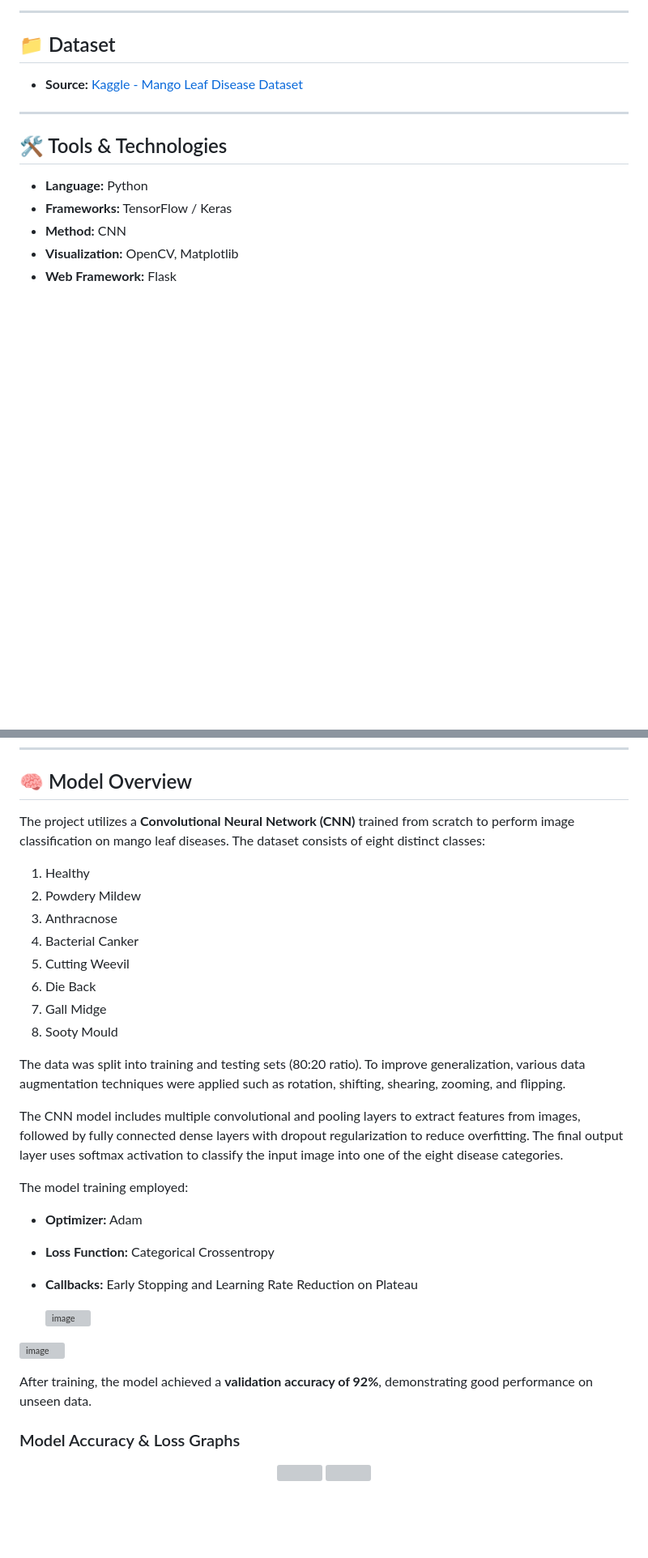
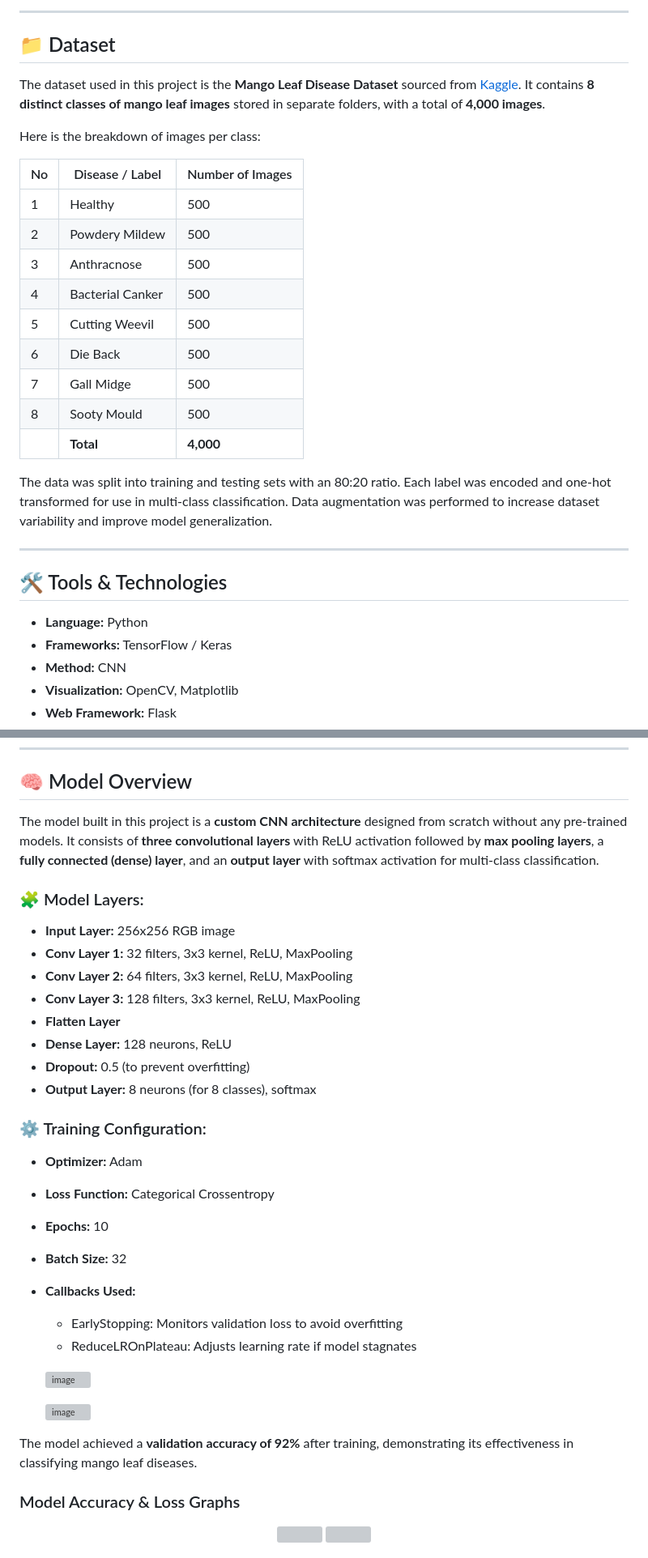
Before and after one commit to BrilianPP/UASComputerVision, a Markdown page: README.md, 2 parts joined by grey strips. Shown at 81% size. Drawn GitHub-style; blank space fills up the shorter version; grey boxes are pictures that could not be loaded.

```diff
--- a/README.md
+++ b/README.md
@@ -50,7 +50,24 @@ This project uses **Convolutional Neural Networks (CNNs)** to classify mango lea
 ---
 
 ## 📁 Dataset
-- **Source:** [Kaggle - Mango Leaf Disease Dataset](https://www.kaggle.com/datasets/aryashah2k/mango-leaf-disease-dataset)
+
+The dataset used in this project is the **Mango Leaf Disease Dataset** sourced from [Kaggle](https://www.kaggle.com/datasets/aryashah2k/mango-leaf-disease-dataset). It contains **8 distinct classes of mango leaf images** stored in separate folders, with a total of **4,000 images**.
+
+Here is the breakdown of images per class:
+
+| No | Disease / Label         | Number of Images |
+|----|--------------------------|------------------|
+| 1  | Healthy                  | 500              |
+| 2  | Powdery Mildew           | 500              |
+| 3  | Anthracnose              | 500              |
+| 4  | Bacterial Canker         | 500              |
+| 5  | Cutting Weevil           | 500              |
+| 6  | Die Back                 | 500              |
+| 7  | Gall Midge               | 500              |
+| 8  | Sooty Mould              | 500              |
+|    | **Total**                | **4,000**        |
+
+The data was split into training and testing sets with an 80:20 ratio. Each label was encoded and one-hot transformed for use in multi-class classification. Data augmentation was performed to increase dataset variability and improve model generalization.
 
 ---
 
@@ -66,31 +83,33 @@ This project uses **Convolutional Neural Networks (CNNs)** to classify mango lea
 
 ## 🧠 Model Overview
 
-The project utilizes a **Convolutional Neural Network (CNN)** trained from scratch to perform image classification on mango leaf diseases. The dataset consists of eight distinct classes:
-1. Healthy
-2. Powdery Mildew
-3. Anthracnose
-4. Bacterial Canker
-5. Cutting Weevil
-6. Die Back
-7. Gall Midge
-8. Sooty Mould
+The model built in this project is a **custom CNN architecture** designed from scratch without any pre-trained models. It consists of **three convolutional layers** with ReLU activation followed by **max pooling layers**, a **fully connected (dense) layer**, and an **output layer** with softmax activation for multi-class classification.
 
-The data was split into training and testing sets (80:20 ratio). To improve generalization, various data augmentation techniques were applied such as rotation, shifting, shearing, zooming, and flipping.
+### 🧩 Model Layers:
+- **Input Layer:** 256x256 RGB image
+- **Conv Layer 1:** 32 filters, 3x3 kernel, ReLU, MaxPooling
+- **Conv Layer 2:** 64 filters, 3x3 kernel, ReLU, MaxPooling
+- **Conv Layer 3:** 128 filters, 3x3 kernel, ReLU, MaxPooling
+- **Flatten Layer**
+- **Dense Layer:** 128 neurons, ReLU
+- **Dropout:** 0.5 (to prevent overfitting)
+- **Output Layer:** 8 neurons (for 8 classes), softmax
 
-The CNN model includes multiple convolutional and pooling layers to extract features from images, followed by fully connected dense layers with dropout regularization to reduce overfitting. The final output layer uses softmax activation to classify the input image into one of the eight disease categories.
-
-The model training employed:
+### ⚙️ Training Configuration:
 - **Optimizer:** Adam
 - **Loss Function:** Categorical Crossentropy
-- **Callbacks:** Early Stopping and Learning Rate Reduction on Plateau
+- **Epochs:** 10
+- **Batch Size:** 32
+- **Callbacks Used:**
+  - EarlyStopping: Monitors validation loss to avoid overfitting
+  - ReduceLROnPlateau: Adjusts learning rate if model stagnates
 
   ![image](https://github.com/user-attachments/assets/cf8bf011-c464-4ee4-9084-4e4e4e26f9b1)
 
-![image](https://github.com/user-attachments/assets/ac5e9aa4-1322-4641-b742-5dd23a935f81)
+  ![image](https://github.com/user-attachments/assets/ac5e9aa4-1322-4641-b742-5dd23a935f81)
 
 
-After training, the model achieved a **validation accuracy of 92%**, demonstrating good performance on unseen data.
+The model achieved a **validation accuracy of 92%** after training, demonstrating its effectiveness in classifying mango leaf diseases.
 
 ### Model Accuracy & Loss Graphs
 <p align="center">
```
